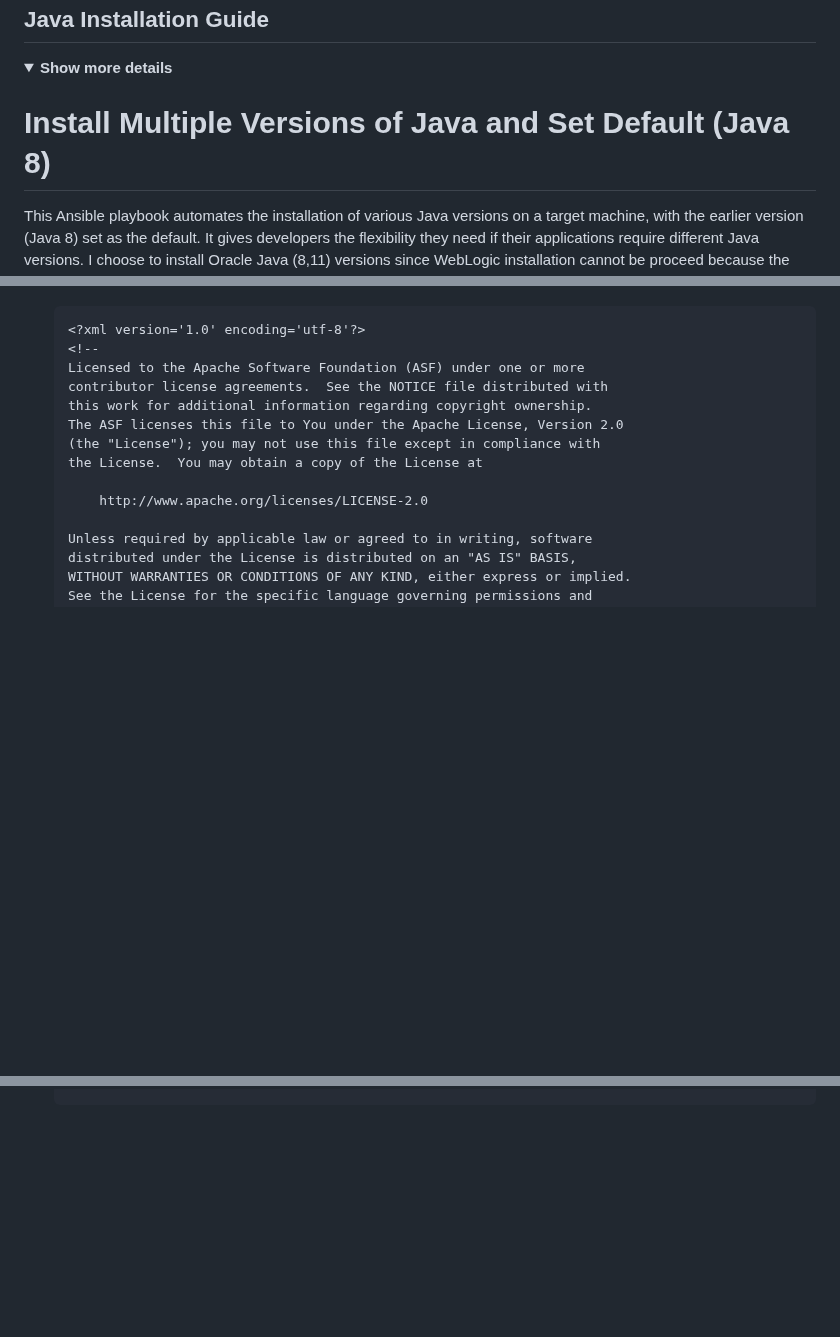
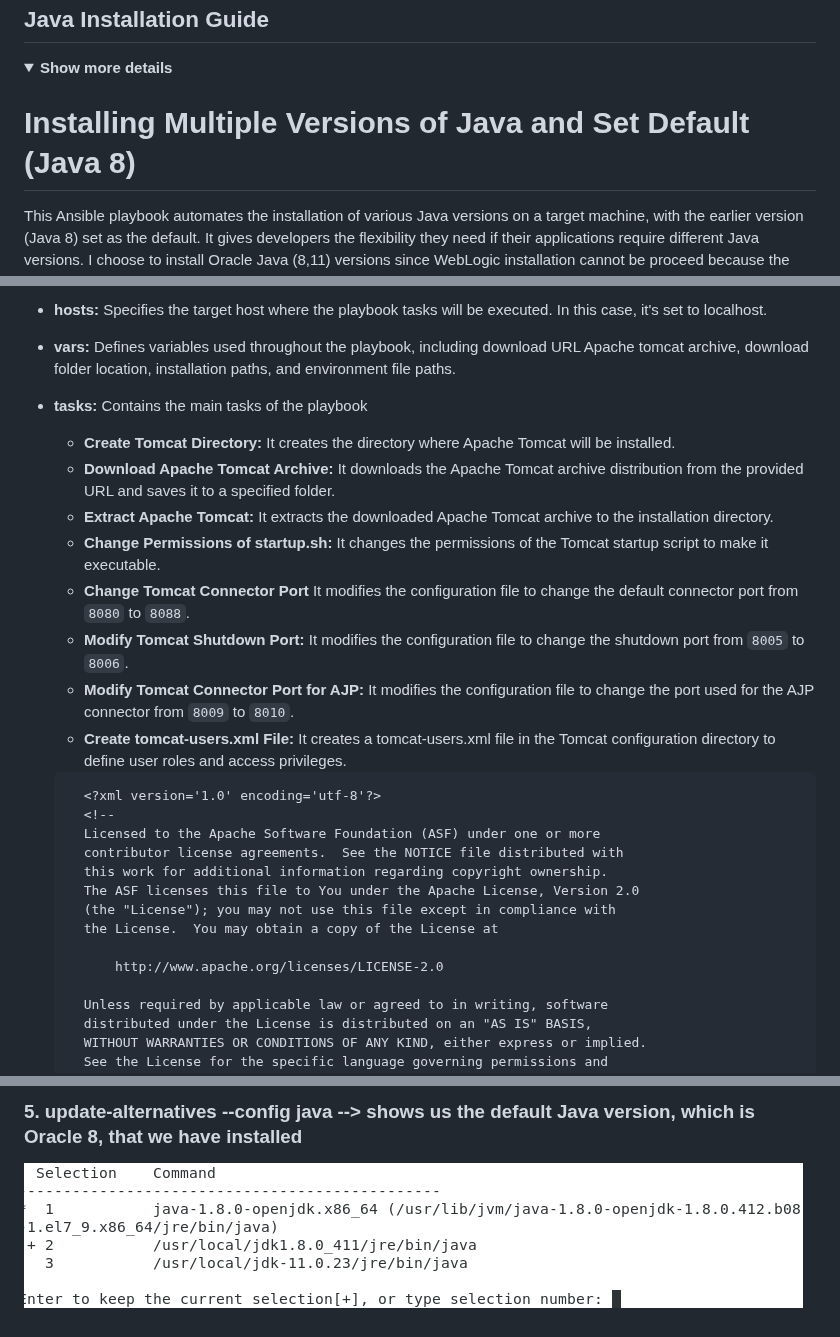
Before and after one commit to aomarabdelaziz/ISFP-task-doc, a Markdown page: README.md, 3 parts joined by grey strips. GitHub-like rendering; folded sections open; blank space fills up the shorter version.

````diff
--- a/README.md
+++ b/README.md
@@ -103,7 +103,7 @@ This project aims to provide a comprehensive guide for setting up a development
 <details>
 <summary><b>Show more details</b></summary>
 
-# Install Multiple Versions of Java and Set Default (Java 8)
+# Installing  Multiple Versions of Java and Set Default (Java 8)
 This Ansible playbook automates the installation of various Java versions on a target machine, with the earlier version (Java 8) set as the default. It gives developers the flexibility they need if their applications require different Java versions.
 I choose to install Oracle Java (8,11) versions since WebLogic installation cannot be proceed because the open-jdk is no longer supported any more.
 
@@ -260,3 +338,16 @@ So I got those links from my login session; they have a limit 3 times only to be
+- **hosts:**  Specifies the target host where the playbook tasks will be executed. In this case, it's set to localhost.
+- **vars:**   Defines variables used throughout the playbook, including download URL Apache tomcat archive, download folder location, installation paths, and environment file paths.
+- **tasks:** Contains the main tasks of the playbook
+  - **Create Tomcat Directory:** It creates the directory where Apache Tomcat will be installed.
+  - **Download Apache Tomcat Archive:** It downloads the Apache Tomcat archive distribution from the provided URL and saves it to a specified folder.
+  - **Extract Apache Tomcat:** It extracts the downloaded Apache Tomcat archive to the installation directory.
+  - **Change Permissions of startup.sh:**  It changes the permissions of the Tomcat startup script to make it executable.
+  - **Change Tomcat Connector Port** It modifies the configuration file to change the default connector port from `8080` to `8088`.
+  - **Modify Tomcat Shutdown Port:**  It modifies the configuration file to change the shutdown port from `8005` to `8006`.
+  - **Modify Tomcat Connector Port for AJP:**  It modifies the configuration file to change the port used for the AJP connector from `8009` to `8010`.
+  - **Create tomcat-users.xml File:**   It creates a tomcat-users.xml file in the Tomcat configuration directory to define user roles and access privileges.
+
+  ```diff
     <?xml version='1.0' encoding='utf-8'?>
     <!--
     Licensed to the Apache Software Foundation (ASF) under one or more
@@ -298,2 +417,5 @@ So I got those links from my login session; they have a limit 3 times only to be
+### 5. update-alternatives --config java --> shows us the default Java version, which is Oracle 8, that we have installed
+
+![Alternative Image](./images/ansible-java//7.png)
 
 </details>
````
Also changed, not shown: other parts of README.md (+116 -3 lines).
